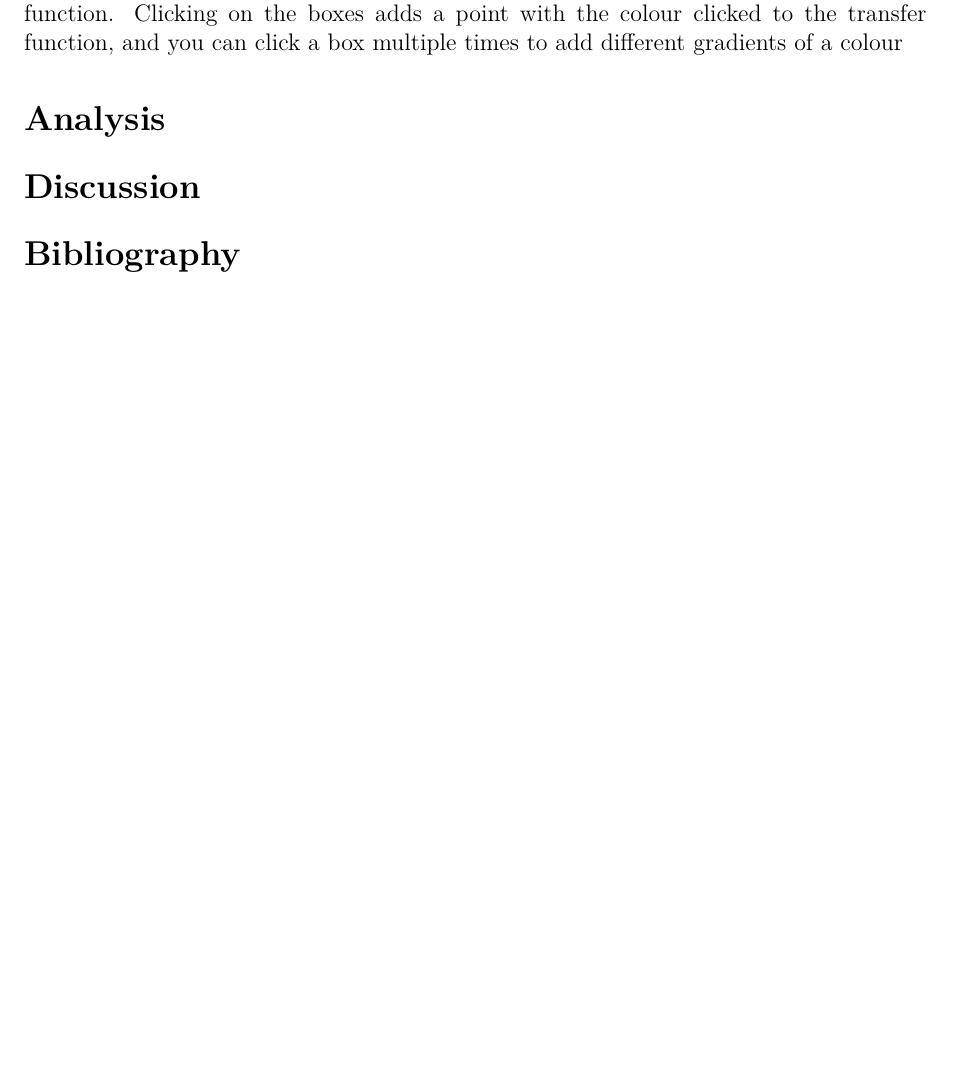
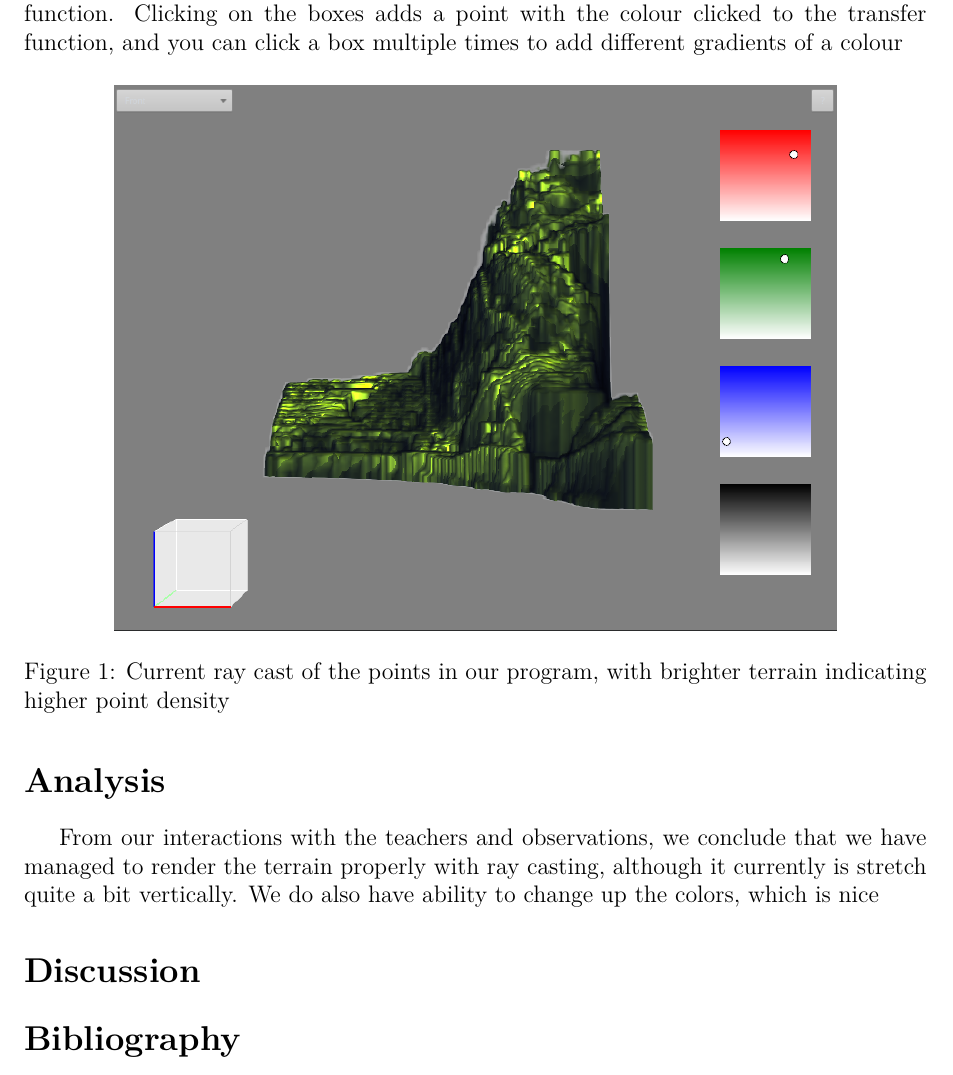
Before and after one commit to MormonJesus69420/Virtual-Reality-Graphics-And-Animation-Project, a LaTeX document (Reports/TerrainVisualizerReport.tex): part of page 2 of 2, cut so that both start at the same text, the shorter picture padded with empty space. Compiled offline with pdfLaTeX; a missing bibliography style is replaced by a similar one.

Commit message:
Added picture to report, wrote more lines (yaaay)

```diff
--- a/Reports/TerrainVisualizerReport.tex
+++ b/Reports/TerrainVisualizerReport.tex
@@ -213,14 +213,15 @@ We also make use of a transfer function in our code. A transfer function is a fu
 \mysection{3}{Results}
 Our result is a program where you can see the terrain visualized. The visualization can be rotated and viewed from different angles, and you can easily make out the terrain (Even though it is a bit stretched at the moment). On one of the sides of the GUI (right or left), there are four coloured boxes, which provide the colour points for the transfer function. Clicking on the boxes adds a point with the colour clicked to the transfer function, and you can click a box multiple times to add different gradients of a colour
 %We have ended up with a really adequate visualization program for curvature and torsion where user can easily see both of these properties. Visualization is really easy to inspect, transform and see how curvature and torsion change after manipulation. \Cref{fig:kurwature} shows an example of curve simulated and visualized in our program. User can easily twist, bend and rotate the curve to inspect how distorions of it change its properties.
-%\begin{figure}[H]
-%  \centering
-%  \includegraphics[width=0.8\textwidth]{Kurwature}
-%  \caption{Visualization of curvature and torsion in our program.}
-%  \label{fig:kurwature}
-%\end{figure}
+\begin{figure}[H]
+  \centering
+  \includegraphics[width=0.8\textwidth]{Terrainvis}
+  \caption{Current ray cast of the points in our program, with brighter terrain indicating higher point density}
+  \label{fig:kurwature}
+\end{figure}
 
 \mysection{4}{Analysis}
+From our interactions with the teachers and observations, we conclude that we have managed to render the terrain properly with ray casting, although it currently is stretch quite a bit vertically. We do also have ability to change up the colors, which is nice %TODO review whether nice is a good word here.
 %Based on our calculations and observations we conclude that this visualization program is quite accurate and represents the curve properties quite well. We have found out that in some instances it could've been beneficial to normalize the curvature values as to limit how big the circles can grow, but in most usecases this proved to be unnecessary, and it could easily be avoided by setting limitations on curve editing capabilities.
 
 %We have tried many different ways of displaying torsion by, but after discussion with Børre Bang we came to conclusion that this is the most readable option for displaying torsion. So hue is set by torsions sign, and saturation is set by relative value of torsion. Saturation is given by:
```
Also changed, not shown: Reports/TerrainVisualizerReport.pdf, Reports/Terrainvis.png (added).
